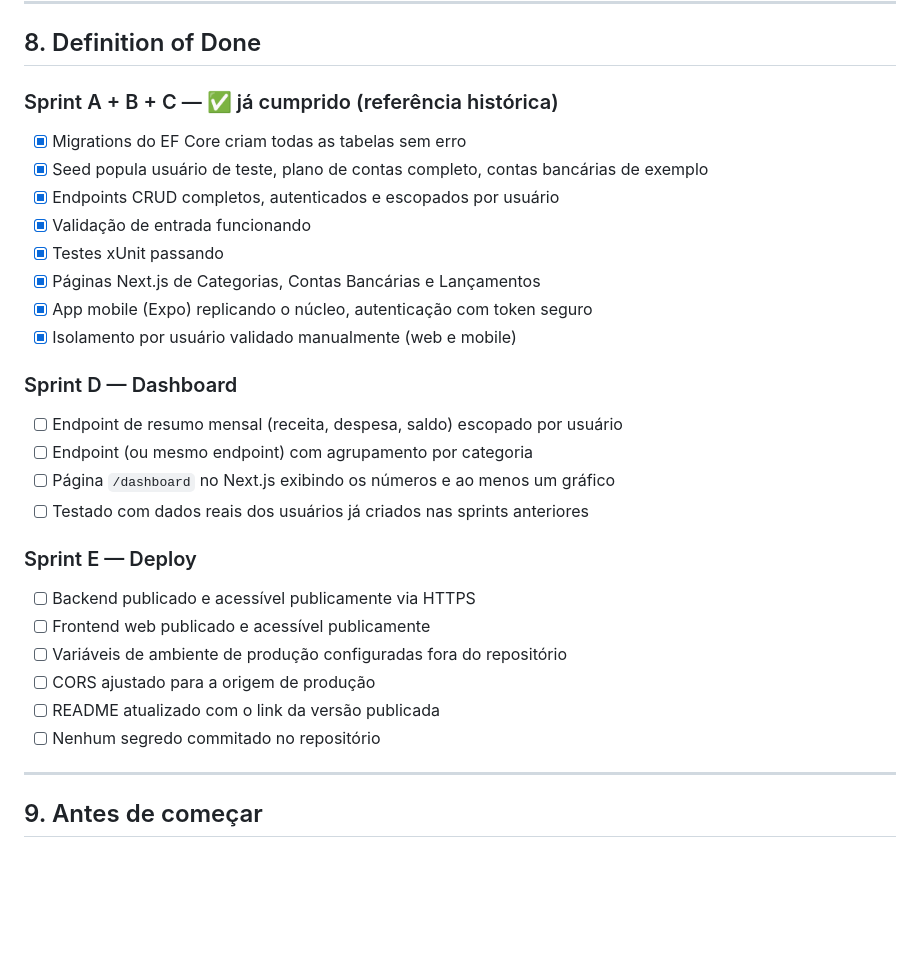
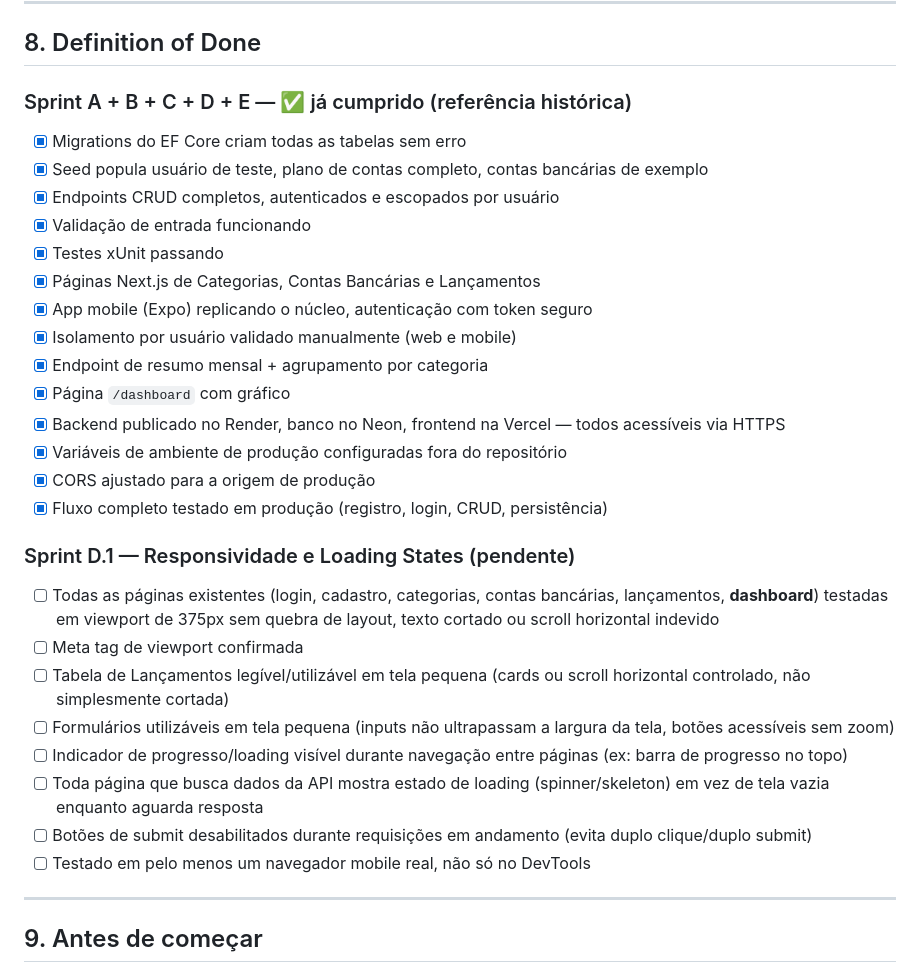
Before and after one commit to Tiagosancor/ControleFacil, a Markdown page: docs/reference/prompt-app-financeiro-pessoal.md, the part around one of its changes. Rendered like a GitHub page; blank space fills up the shorter version.

```diff
--- a/docs/reference/prompt-app-financeiro-pessoal.md
+++ b/docs/reference/prompt-app-financeiro-pessoal.md
@@ -174,7 +174,7 @@ Regras:
 
 ## 8. Definition of Done
 
-### Sprint A + B + C — ✅ já cumprido (referência histórica)
+### Sprint A + B + C + D + E — ✅ já cumprido (referência histórica)
 
 - [x] Migrations do EF Core criam todas as tabelas sem erro
 - [x] Seed popula usuário de teste, plano de contas completo, contas bancárias de exemplo
@@ -184,22 +184,23 @@ Regras:
 - [x] Páginas Next.js de Categorias, Contas Bancárias e Lançamentos
 - [x] App mobile (Expo) replicando o núcleo, autenticação com token seguro
 - [x] Isolamento por usuário validado manualmente (web e mobile)
+- [x] Endpoint de resumo mensal + agrupamento por categoria
+- [x] Página `/dashboard` com gráfico
+- [x] Backend publicado no Render, banco no Neon, frontend na Vercel — todos acessíveis via HTTPS
+- [x] Variáveis de ambiente de produção configuradas fora do repositório
+- [x] CORS ajustado para a origem de produção
+- [x] Fluxo completo testado em produção (registro, login, CRUD, persistência)
 
-### Sprint D — Dashboard
+### Sprint D.1 — Responsividade e Loading States (pendente)
 
-- [ ] Endpoint de resumo mensal (receita, despesa, saldo) escopado por usuário
-- [ ] Endpoint (ou mesmo endpoint) com agrupamento por categoria
-- [ ] Página `/dashboard` no Next.js exibindo os números e ao menos um gráfico
-- [ ] Testado com dados reais dos usuários já criados nas sprints anteriores
-
-### Sprint E — Deploy
-
-- [ ] Backend publicado e acessível publicamente via HTTPS
-- [ ] Frontend web publicado e acessível publicamente
-- [ ] Variáveis de ambiente de produção configuradas fora do repositório
-- [ ] CORS ajustado para a origem de produção
-- [ ] README atualizado com o link da versão publicada
-- [ ] Nenhum segredo commitado no repositório
+- [ ] Todas as páginas existentes (login, cadastro, categorias, contas bancárias, lançamentos, **dashboard**) testadas em viewport de 375px sem quebra de layout, texto cortado ou scroll horizontal indevido
+- [ ] Meta tag de viewport confirmada
+- [ ] Tabela de Lançamentos legível/utilizável em tela pequena (cards ou scroll horizontal controlado, não simplesmente cortada)
+- [ ] Formulários utilizáveis em tela pequena (inputs não ultrapassam a largura da tela, botões acessíveis sem zoom)
+- [ ] Indicador de progresso/loading visível durante navegação entre páginas (ex: barra de progresso no topo)
+- [ ] Toda página que busca dados da API mostra estado de loading (spinner/skeleton) em vez de tela vazia enquanto aguarda resposta
+- [ ] Botões de submit desabilitados durante requisições em andamento (evita duplo clique/duplo submit)
+- [ ] Testado em pelo menos um navegador mobile real, não só no DevTools
 
 ---
 
```
Also changed, not shown: other parts of docs/reference/prompt-app-financeiro-pessoal.md (+15 -15 lines).
